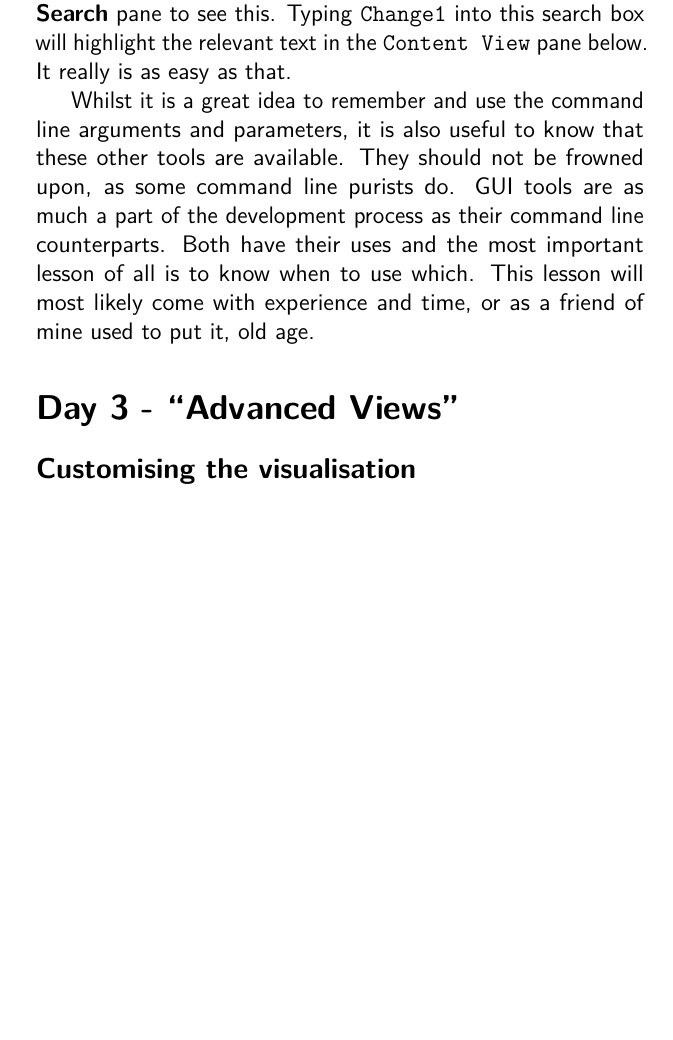
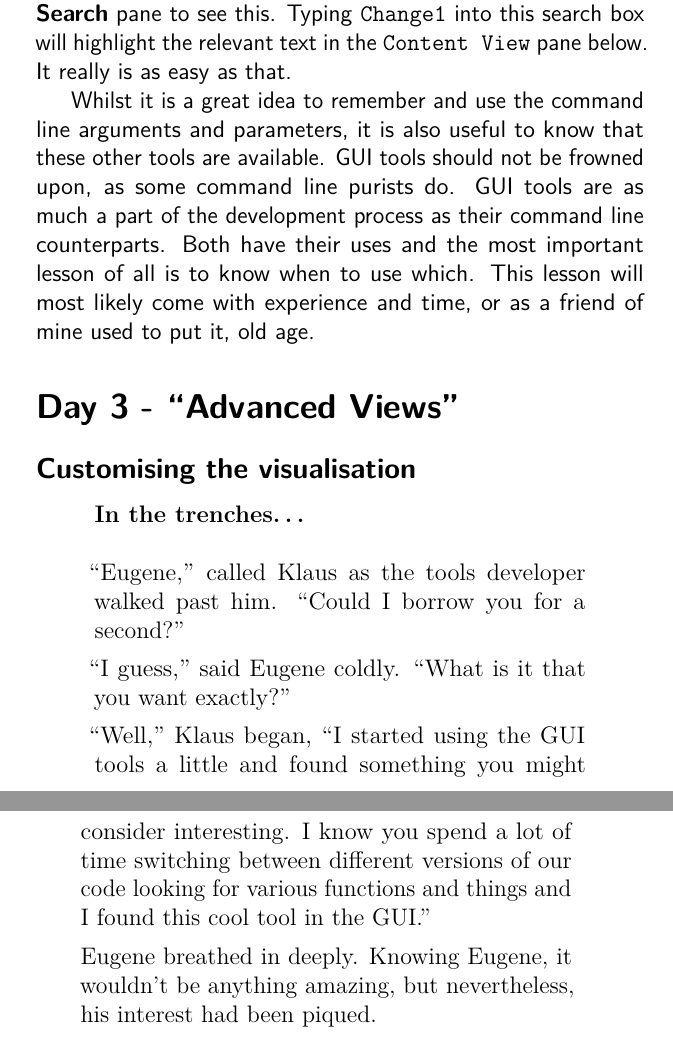
Before and after one commit to cbx33/gitt, a LaTeX thesis (gitt.tex, which reads chap5.tex): part of page 143 of 162 before the commit and two parts of pages 143 and 144 of 164 after it, the two joined at a grey line, cut so that both start at the same text, the shorter picture padded with empty space. Compiled offline with pdfLaTeX.

Commit message:
A little added to chap5

```diff
--- a/chap5.tex
+++ b/chap5.tex
@@ -201,10 +201,20 @@ If you remember from Week 3, when we first ran the \texttt{git log -SChange1} co
 
 Now that we have found the commits that contain the change to the string we are looking for.  The question is, where in the file does this change occur?  We can now use the \textbf{Commit Search} pane to see this.  Typing \texttt{Change1} into this search box will highlight the relevant text in the \texttt{Content View} pane below.  It really is as easy as that.
 
-Whilst it is a great idea to remember and use the command line arguments and parameters, it is also useful to know that these other tools are available.  They should not be frowned upon, as some command line purists do.  GUI tools are as much a part of the development process as their command line counterparts.  Both have their uses and the most important lesson of all is to know when to use which.  This lesson will most likely come with experience and time, or as a friend of mine used to put it, old age.
+Whilst it is a great idea to remember and use the command line arguments and parameters, it is also useful to know that these other tools are available.  GUI tools should not be frowned upon, as some command line purists do.  GUI tools are as much a part of the development process as their command line counterparts.  Both have their uses and the most important lesson of all is to know when to use which.  This lesson will most likely come with experience and time, or as a friend of mine used to put it, old age.
 
 \section{Day 3 - ``Advanced Views''}
 \subsection{Customising the visualisation}
+
+\begin{trenches}
+``Eugene,'' called Klaus as the tools developer walked past him.  ``Could I borrow you for a second?''
+
+``I guess,'' said Eugene coldly.  ``What is it that you want exactly?''
+
+``Well,'' Klaus began, ``I started using the GUI tools a little and found something you might consider interesting.  I know you spend a lot of time switching between different versions of our code looking for various functions and things and I found this cool tool in the GUI.''
+
+Eugene breathed in deeply.  Knowing Eugene, it wouldn't be anything amazing, but nevertheless, his interest had been piqued.
+\end{trenches}
 
 \begin{figure}[hbt]
 \centering
```
Also changed, not shown: chap5.tex (4 more changed lines).
